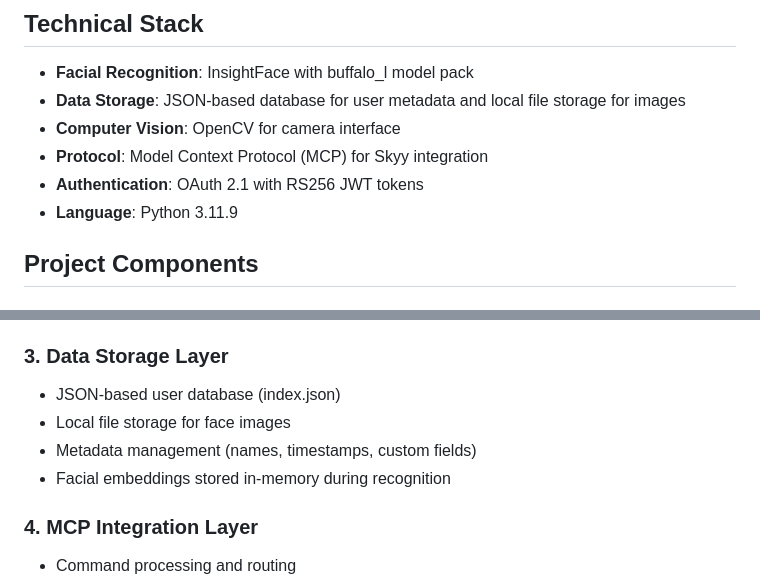
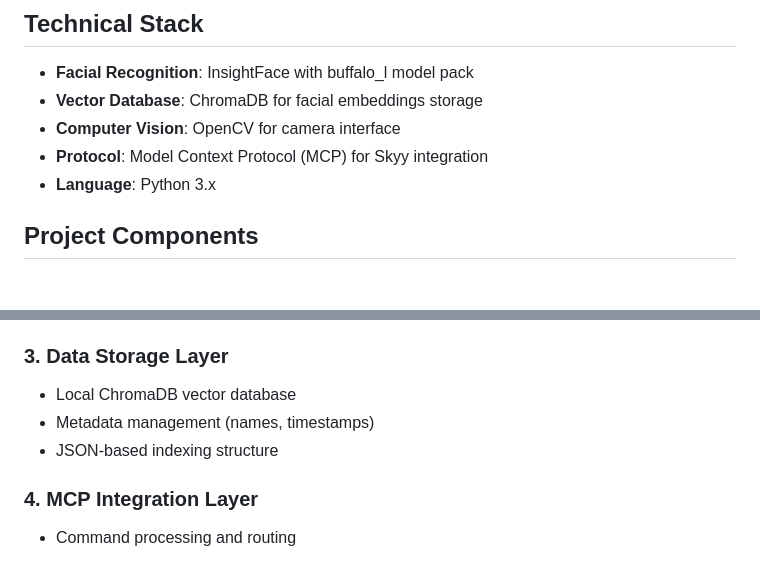
Before and after one commit to fritz007x/skyy_facial_recognition, a Markdown page: README.md, 2 parts joined by grey strips. GitHub-like rendering.

Commit message:
Revert "Fix incorrect database technology in README"
This reverts commit 7618633e2ee1baecb1c7892d56ecf8f8f7fe2a9b.

```diff
--- a/README.md
+++ b/README.md
@@ -12,11 +12,10 @@ This project enhances the Skyy AI platform by developing a facial recognition ca
 ## Technical Stack
 
 - **Facial Recognition**: InsightFace with buffalo_l model pack
-- **Data Storage**: JSON-based database for user metadata and local file storage for images
+- **Vector Database**: ChromaDB for facial embeddings storage
 - **Computer Vision**: OpenCV for camera interface
 - **Protocol**: Model Context Protocol (MCP) for Skyy integration
-- **Authentication**: OAuth 2.1 with RS256 JWT tokens
-- **Language**: Python 3.11.9
+- **Language**: Python 3.x
 
 ## Project Components
 
@@ -30,10 +29,9 @@ This project enhances the Skyy AI platform by developing a facial recognition ca
 - Face matching with confidence scoring
 
 ### 3. Data Storage Layer
-- JSON-based user database (index.json)
-- Local file storage for face images
-- Metadata management (names, timestamps, custom fields)
-- Facial embeddings stored in-memory during recognition
+- Local ChromaDB vector database
+- Metadata management (names, timestamps)
+- JSON-based indexing structure
 
 ### 4. MCP Integration Layer
 - Command processing and routing
```
